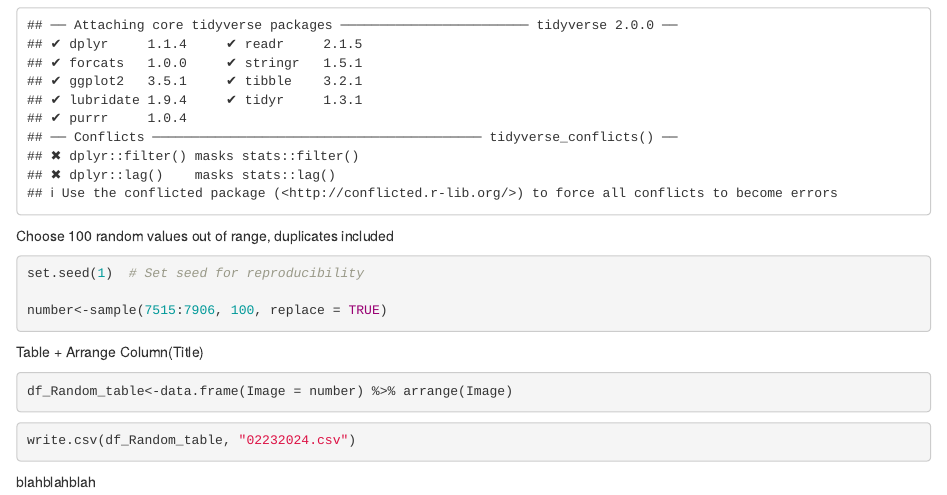
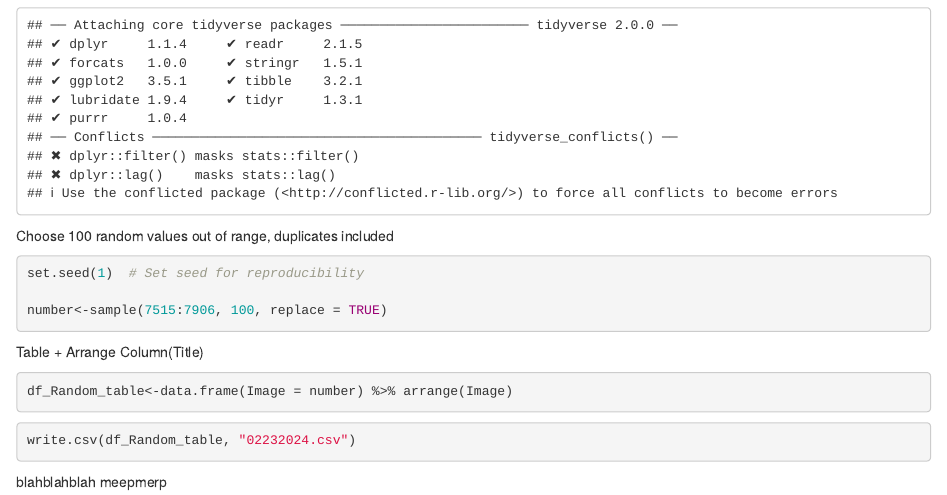
Before and after one commit to nmmei/CopUnk, an R Markdown document (ImageRandomization.Rmd): the page in a window 1100 px wide, from 840 px down. Rendered offline with R 4.5, knitr and Pandoc, with nearby package versions.

Commit message:
MeepMerp

```diff
--- a/ImageRandomization.Rmd
+++ b/ImageRandomization.Rmd
@@ -40,3 +40,4 @@ write.csv(df_Random_table, "02232024.csv")
 
 
 blahblahblah
+meepmerp
```
Also changed, not shown: ImageRandomization.nb.html.
